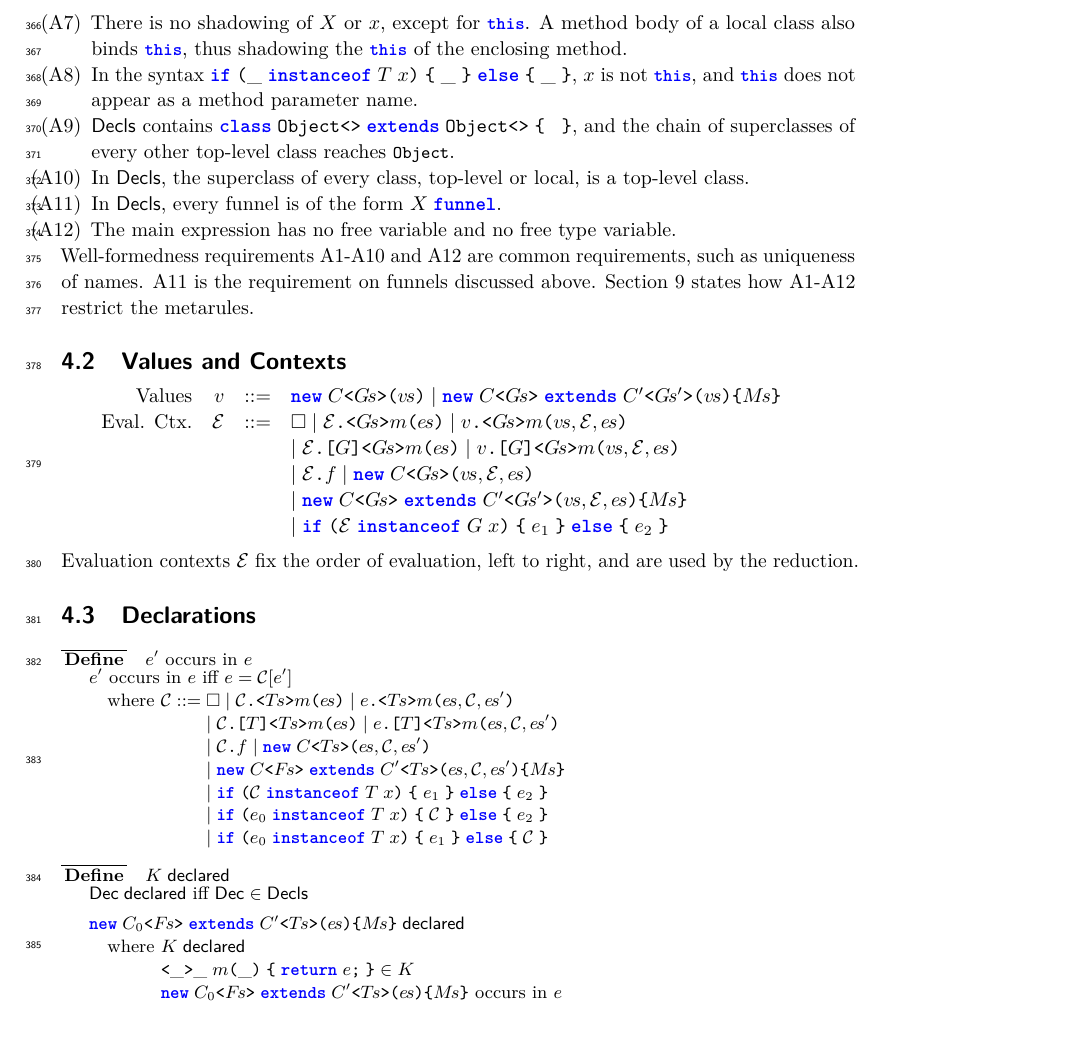
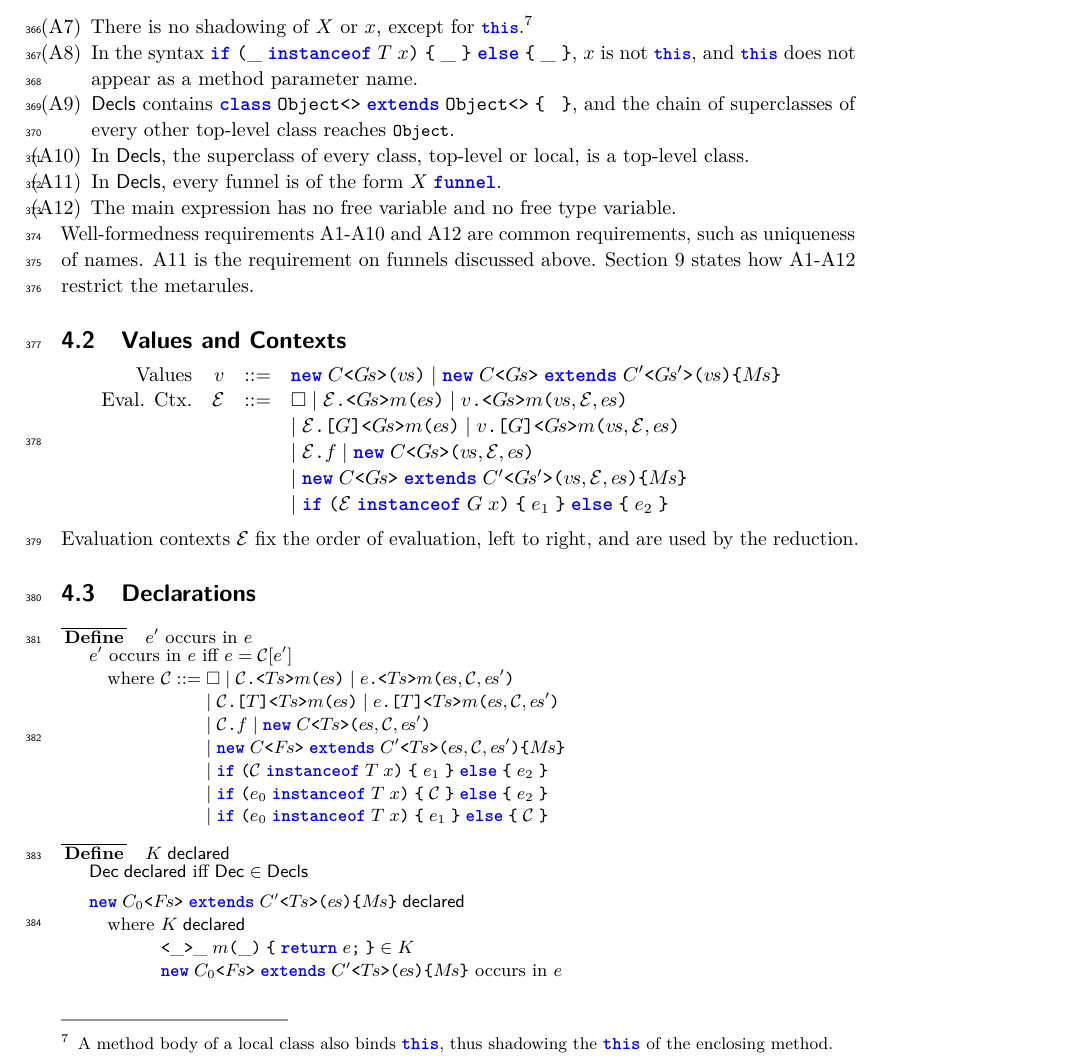
Before and after one commit to csgordon/funnelling, a LaTeX paper (main.tex, which reads sections/formalism.tex): part of page 11 of 52, cut at the place of the change, the shorter picture padded with empty space. Compiled offline with pdfLaTeX.

Commit message:
The sentence on the binding of this is a footnote of item A7
Co-Authored-By: Claude Fable 5.2 <noreply@anthropic.com>
Claude-Session: https://claude.ai/code/session_01UUmBXuyYABPeVQEgN38yr2

```diff
--- a/sections/formalism.tex
+++ b/sections/formalism.tex
@@ -92,8 +92,7 @@ The following are the well-formedness requirements:
     \item[(A4)] In a method, all the parameter names $x_1,\ldots,x_n$ are distinct.
     \item[(A5)] In a $\Delta$, all the $X$ in $\mathrm{dom}(\Delta)$ are distinct.
     \item[(A6)] In a list of funnels $\pl{F}$, all the $X$ in $\mathrm{dom}(\pl{F})$ are distinct.
-    \item[(A7)] There is no shadowing of $X$ or $x$, except for \Q@this@.
-    A method body of a local class also binds \Q@this@, thus shadowing the \Q@this@ of the enclosing method.
+    \item[(A7)] There is no shadowing of $X$ or $x$, except for \Q@this@.\footnote{A method body of a local class also binds \Q@this@, thus shadowing the \Q@this@ of the enclosing method.}
     \item[(A8)] In the syntax \ifthen{\_}{T}{x}{\_}{\_}, $x$ is not \Q@this@, and \Q@this@ does not appear as a method parameter name.
     \item[(A9)] \decls contains $\subclass{\Object}{}{\Object}{}{}{}$, and the chain of superclasses of every other top-level class reaches \Q@Object@.
     \item[(A10)] In \decls, the superclass of every class, top-level or local, is a top-level class.
```
Also changed, not shown: main.pdf.
